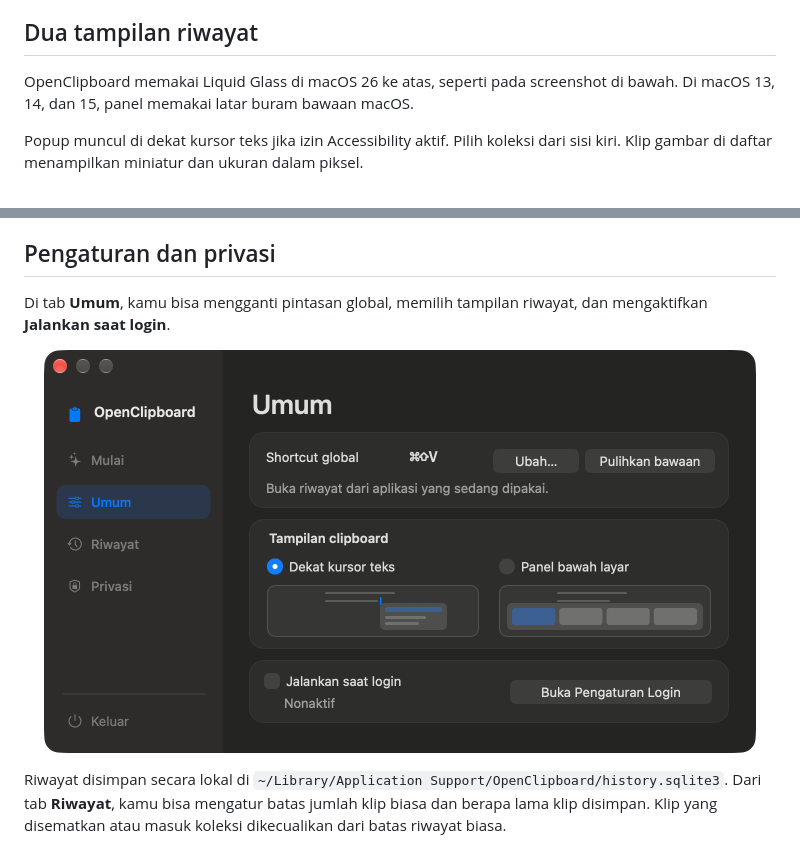
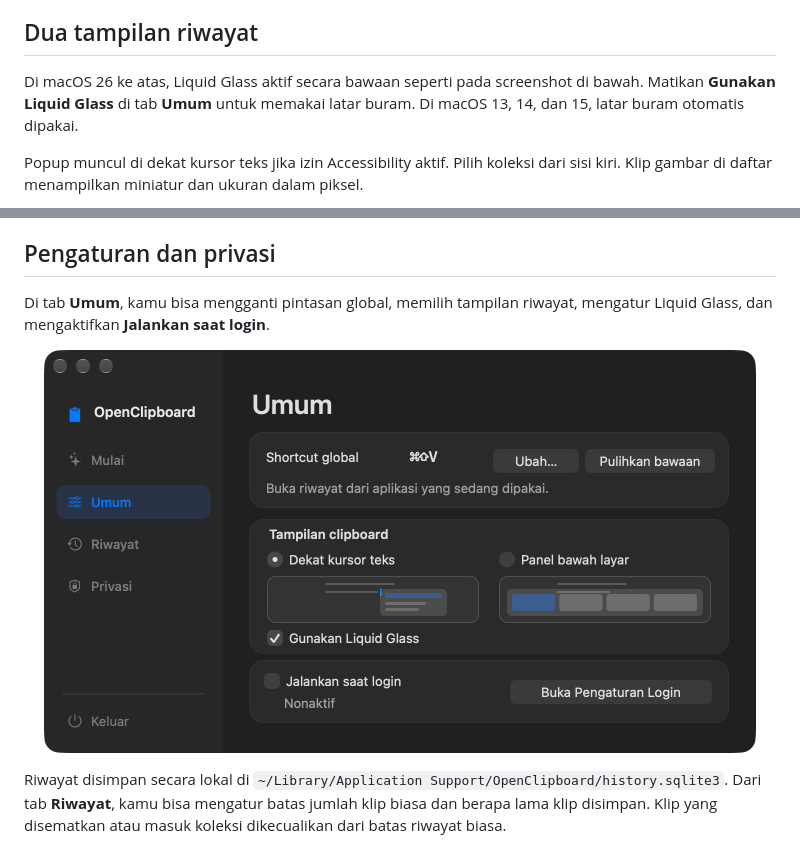
Before and after one commit to ryan-prayoga/OpenClipboard, a Markdown page: README.md, 2 parts joined by grey strips. Rendered like a GitHub page; pictures changed too: docs/screenshots/pengaturan.png.

Commit message:
feat: add a Liquid Glass preference

```diff
--- a/README.md
+++ b/README.md
@@ -20,7 +20,7 @@ Rilis ini belum dinotariskan oleh Apple. Jika macOS memblokir saat pertama dibuk
 
 ## Dua tampilan riwayat
 
-OpenClipboard memakai Liquid Glass di macOS 26 ke atas, seperti pada screenshot di bawah. Di macOS 13, 14, dan 15, panel memakai latar buram bawaan macOS.
+Di macOS 26 ke atas, Liquid Glass aktif secara bawaan seperti pada screenshot di bawah. Matikan **Gunakan Liquid Glass** di tab **Umum** untuk memakai latar buram. Di macOS 13, 14, dan 15, latar buram otomatis dipakai.
 
 Popup muncul di dekat kursor teks jika izin Accessibility aktif. Pilih koleksi dari sisi kiri. Klip gambar di daftar menampilkan miniatur dan ukuran dalam piksel.
 
@@ -54,6 +54,6 @@ OpenClipboard menyimpan gambar yang tersedia di clipboard sebagai PNG atau TIFF,
 
 ## Pengaturan dan privasi
 
-Di tab **Umum**, kamu bisa mengganti pintasan global, memilih tampilan riwayat, dan mengaktifkan **Jalankan saat login**.
+Di tab **Umum**, kamu bisa mengganti pintasan global, memilih tampilan riwayat, mengatur Liquid Glass, dan mengaktifkan **Jalankan saat login**.
 
 <p align="center">
```
Also changed, not shown: other parts of README.md (+1 -1 lines), 7 other files.
